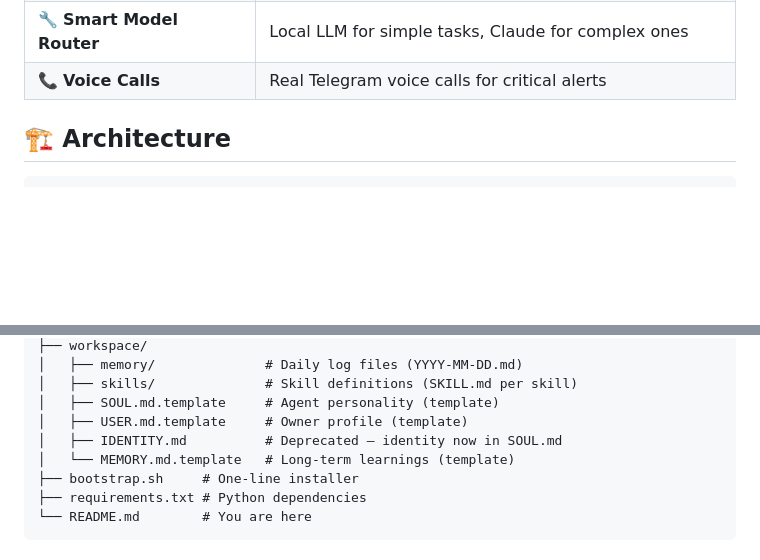
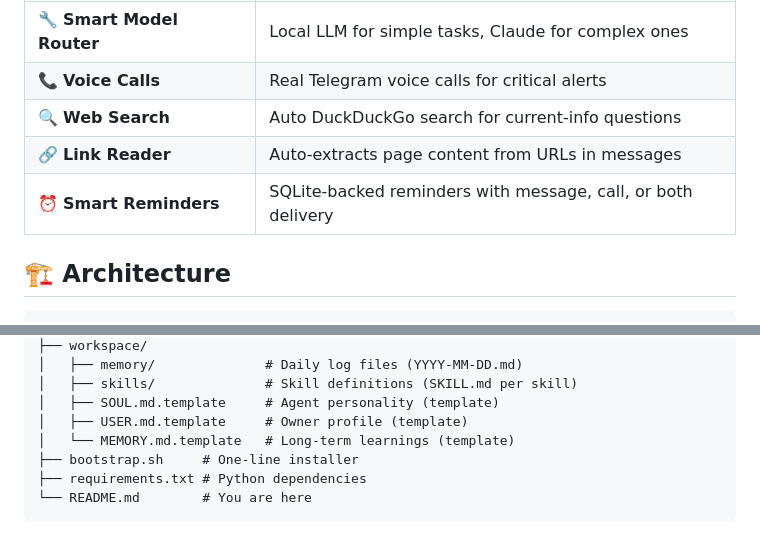
Before and after one commit to Ava-AgentOne/KOVO, a Markdown page: README.md, 2 parts joined by grey strips. Rendered like a GitHub page; blank space fills up the shorter version.

```diff
--- a/README.md
+++ b/README.md
@@ -56,6 +56,9 @@ Most self-hosted agents rely on basic API calls to an LLM. KOVO is different —
 | 📊 **Health Monitoring** | CPU, RAM, disk, uptime — all visible from dashboard and Telegram |
 | 🔧 **Smart Model Router** | Local LLM for simple tasks, Claude for complex ones |
 | 📞 **Voice Calls** | Real Telegram voice calls for critical alerts |
+| 🔍 **Web Search** | Auto DuckDuckGo search for current-info questions |
+| 🔗 **Link Reader** | Auto-extracts page content from URLs in messages |
+| ⏰ **Smart Reminders** | SQLite-backed reminders with message, call, or both delivery |
 
 ## 🏗️ Architecture
 
@@ -251,7 +260,6 @@ KOVO includes built-in security features:
 │   ├── skills/              # Skill definitions (SKILL.md per skill)
 │   ├── SOUL.md.template     # Agent personality (template)
 │   ├── USER.md.template     # Owner profile (template)
-│   ├── IDENTITY.md          # Deprecated — identity now in SOUL.md
 │   └── MEMORY.md.template   # Long-term learnings (template)
 ├── bootstrap.sh     # One-line installer
 ├── requirements.txt # Python dependencies
```
Also changed, not shown: other parts of README.md (+12 -6 lines).
